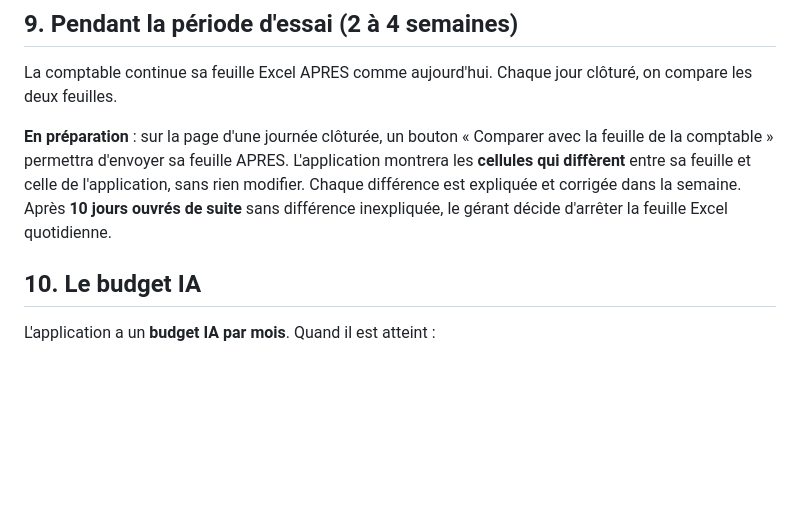
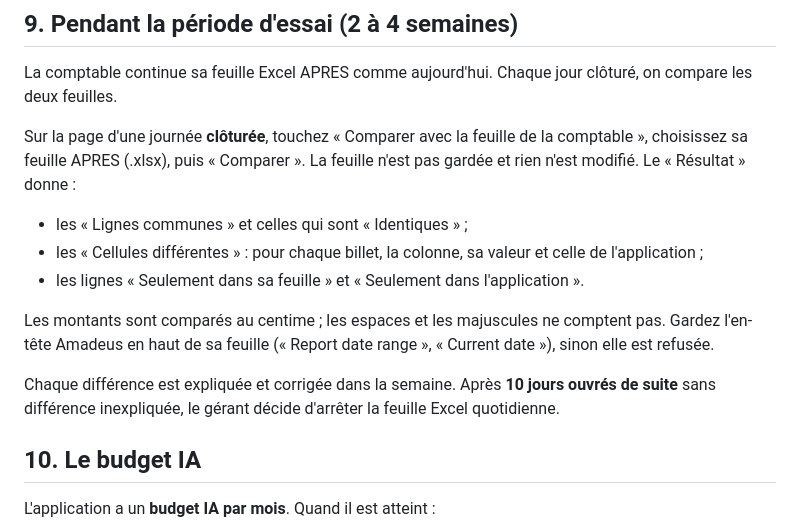
Before and after one commit to 21hamza12/bruge-accountant, a Markdown page: docs/guides/comptable-et-gerant.md, the part around the change. Drawn GitHub-style; blank space fills up the shorter version.

Commit message:
docs(guides): describe the comparison page as built
Co-Authored-By: Claude Opus 5.5 <noreply@anthropic.com>

```diff
--- a/docs/guides/comptable-et-gerant.md
+++ b/docs/guides/comptable-et-gerant.md
@@ -114,11 +114,21 @@ ne donne jamais de prix et n'enregistre rien. Ne tapez pas le téléphone ou l'e
 La comptable continue sa feuille Excel APRES comme aujourd'hui. Chaque jour clôturé, on compare
 les deux feuilles.
 
-**En préparation** : sur la page d'une journée clôturée, un bouton « Comparer avec la feuille de la
-comptable » permettra d'envoyer sa feuille APRES. L'application montrera les **cellules qui
-diffèrent** entre sa feuille et celle de l'application, sans rien modifier. Chaque différence est
-expliquée et corrigée dans la semaine. Après **10 jours ouvrés de suite** sans différence
-inexpliquée, le gérant décide d'arrêter la feuille Excel quotidienne.
+Sur la page d'une journée **clôturée**, touchez « Comparer avec la feuille de la comptable »,
+choisissez sa feuille APRES (.xlsx), puis « Comparer ». La feuille n'est pas gardée et rien n'est
+modifié. Le « Résultat » donne :
+
+- les « Lignes communes » et celles qui sont « Identiques » ;
+- les « Cellules différentes » : pour chaque billet, la colonne, sa valeur et celle de
+  l'application ;
+- les lignes « Seulement dans sa feuille » et « Seulement dans l'application ».
+
+Les montants sont comparés au centime ; les espaces et les majuscules ne comptent pas. Gardez
+l'en-tête Amadeus en haut de sa feuille (« Report date range », « Current date »), sinon elle est
+refusée.
+
+Chaque différence est expliquée et corrigée dans la semaine. Après **10 jours ouvrés de suite**
+sans différence inexpliquée, le gérant décide d'arrêter la feuille Excel quotidienne.
 
 ## 10. Le budget IA
 
```
